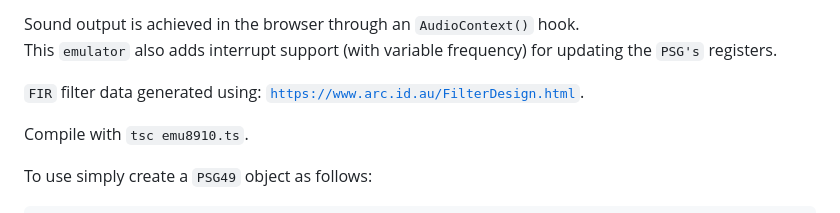
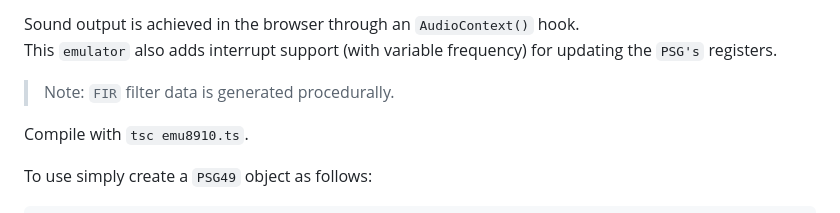
Before and after one commit to lunarjournal/emu8910, a Markdown page: README.md, the part around the change. GitHub-like rendering.

```diff
--- a/README.md
+++ b/README.md
@@ -13,8 +13,7 @@ The offical datasheet for the `PSG` can be found [`here`](http://map.grauw.nl/re
 Sound output is achieved in the browser through an `AudioContext()` hook. <br>
 This `emulator` also adds interrupt support (with variable frequency) for updating the `PSG's` registers.
 
-`FIR` filter data generated using:
-[`https://www.arc.id.au/FilterDesign.html`](https://www.arc.id.au/FilterDesign.html).
+> Note: `FIR` filter data is generated procedurally.
 
 Compile with `tsc emu8910.ts`.
 
```
